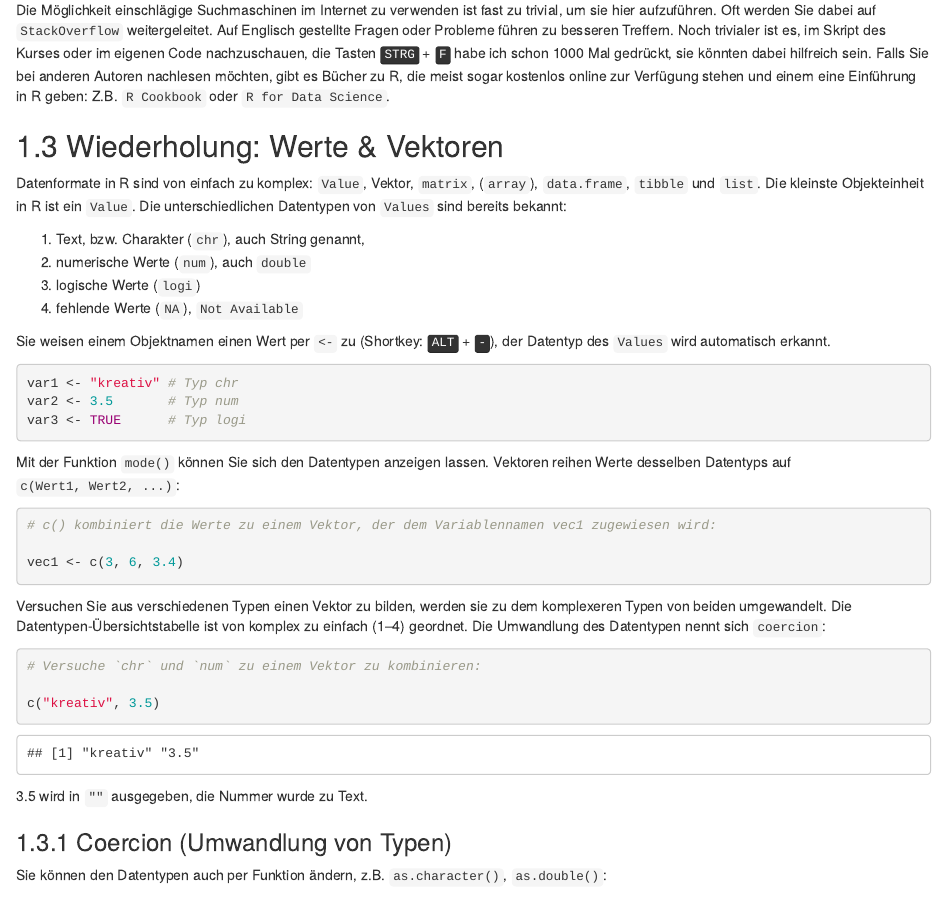
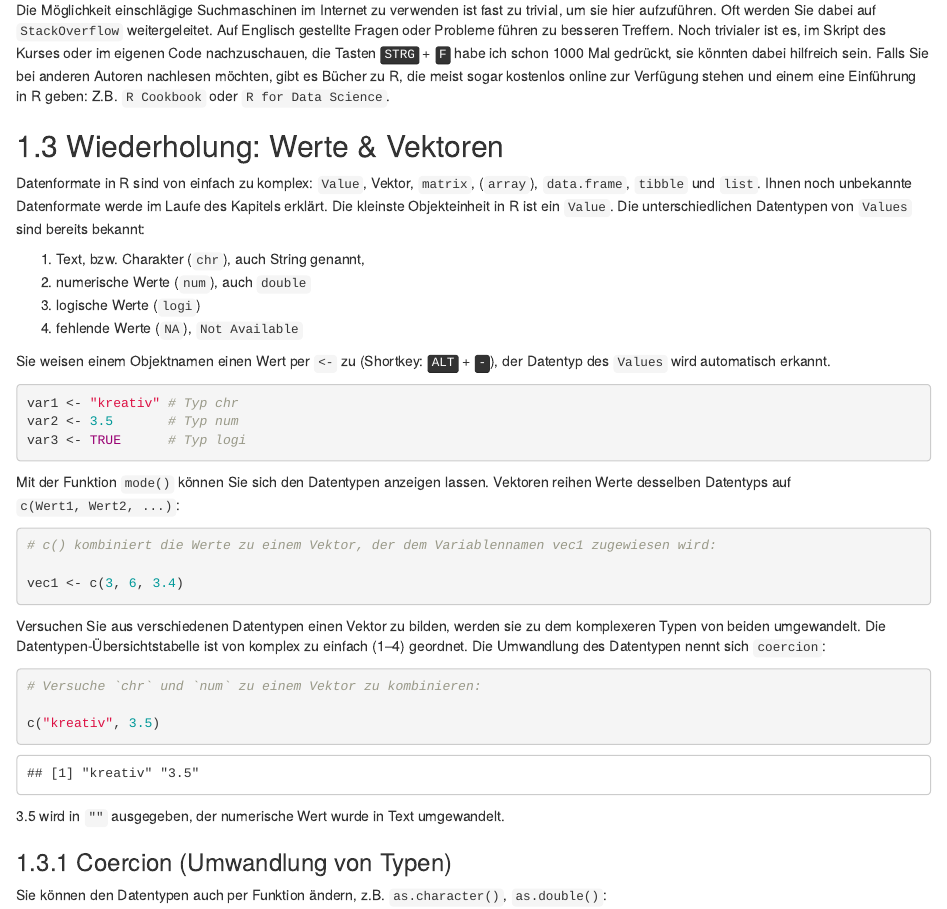
Before and after one commit to AMD-Lab/R-Kurs-Buch, an R Markdown document (chapters/02-Datenstruktur.Rmd): the page in a window 1100 px wide, from 1220 px down. Rendered offline with R 4.5, knitr and Pandoc, with nearby package versions; drawn as R Markdown's standard HTML page in place of the format the file asks for.

Commit message:
comment on data objects and minor changes to formulation
It could be confusing to face all the names of different data objects. So I thought it might be helpful to give a little foresight that the confusion might clear up in the chapter

````diff
--- a/chapters/02-Datenstruktur.Rmd
+++ b/chapters/02-Datenstruktur.Rmd
@@ -61,7 +61,8 @@ Die Möglichkeit einschlägige Suchmaschinen im Internet zu verwenden ist fast z
 
 ## Wiederholung: Werte & Vektoren
 
-Datenformate in R sind von einfach zu komplex: `Value`, Vektor, `matrix`, (`array`), `data.frame`, `tibble` und `list`. Die kleinste Objekteinheit in R ist ein `Value`. Die unterschiedlichen Datentypen von `Values` sind bereits bekannt:
+Datenformate in R sind von einfach zu komplex: `Value`, Vektor, `matrix`, (`array`), `data.frame`, `tibble` und `list`. Ihnen noch unbekannte Datenformate werde im Laufe des Kapitels erklärt.
+Die kleinste Objekteinheit in R ist ein `Value`. Die unterschiedlichen Datentypen von `Values` sind bereits bekannt:
 
 1.  Text, bzw. Charakter (`chr`), auch String genannt,
 2.  numerische Werte (`num`), auch `double`
@@ -85,7 +86,7 @@ Vektoren reihen Werte desselben Datentyps auf `c(Wert1, Wert2, ...)`:
 vec1 <- c(3, 6, 3.4)
 
 ```
-Versuchen Sie aus verschiedenen Typen einen Vektor zu bilden, werden sie zu dem komplexeren Typen von beiden umgewandelt. Die Datentypen-Übersichtstabelle ist von komplex zu einfach (1--4) geordnet. Die Umwandlung des Datentypen nennt sich `coercion`:
+Versuchen Sie aus verschiedenen Datentypen einen Vektor zu bilden, werden sie zu dem komplexeren Typen von beiden umgewandelt. Die Datentypen-Übersichtstabelle ist von komplex zu einfach (1--4) geordnet. Die Umwandlung des Datentypen nennt sich `coercion`:
 
 ```{r, echo=TRUE}
 # Versuche `chr` und `num` zu einem Vektor zu kombinieren:
@@ -93,7 +94,7 @@ Versuchen Sie aus verschiedenen Typen einen Vektor zu bilden, werden sie zu dem
 c("kreativ", 3.5)
 ```
 
-3.5 wird in `""` ausgegeben, die Nummer wurde zu Text.
+3.5 wird in `""` ausgegeben, der numerische Wert wurde in Text umgewandelt.
 
 ### Coercion (Umwandlung von Typen)
 
````
